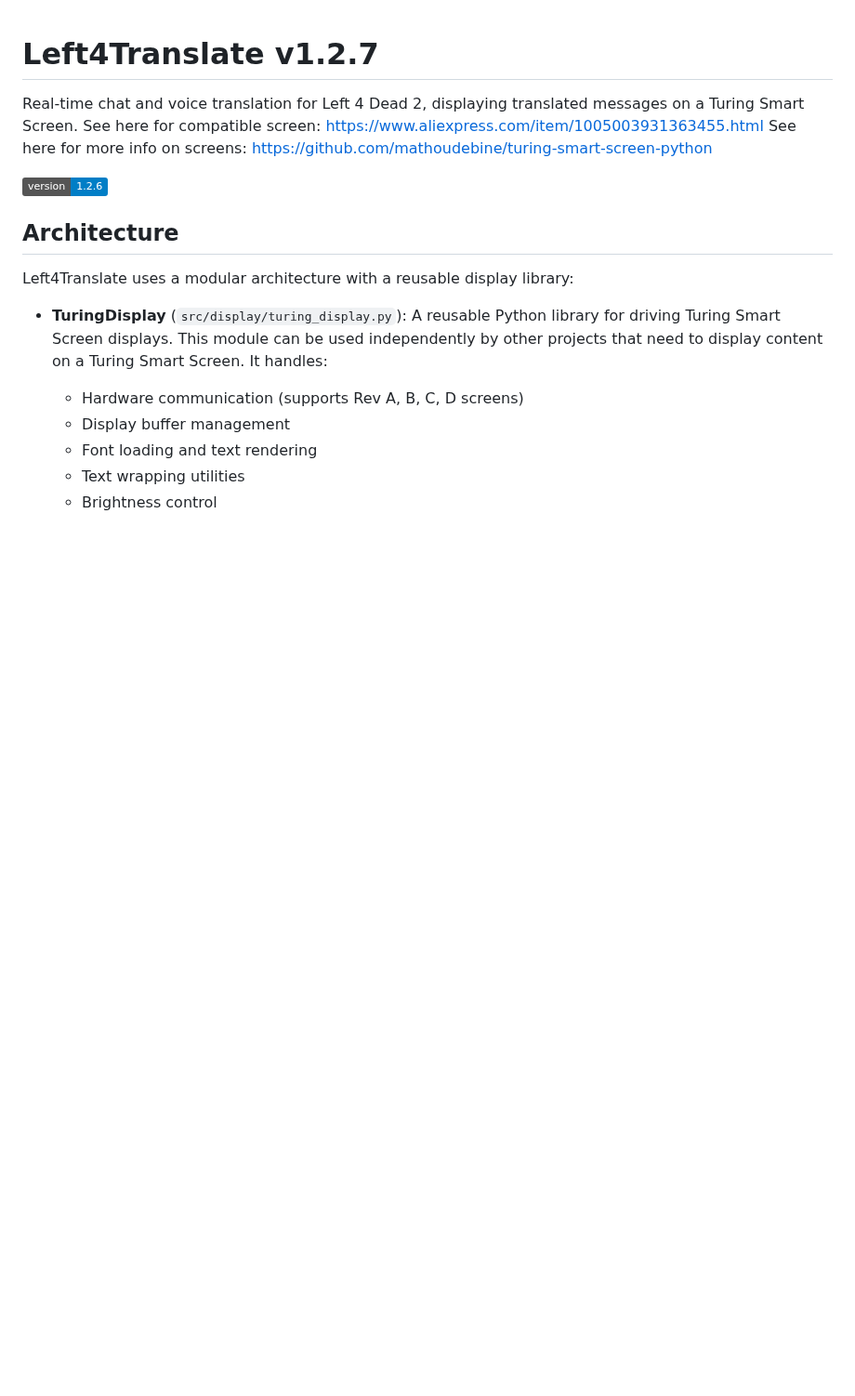
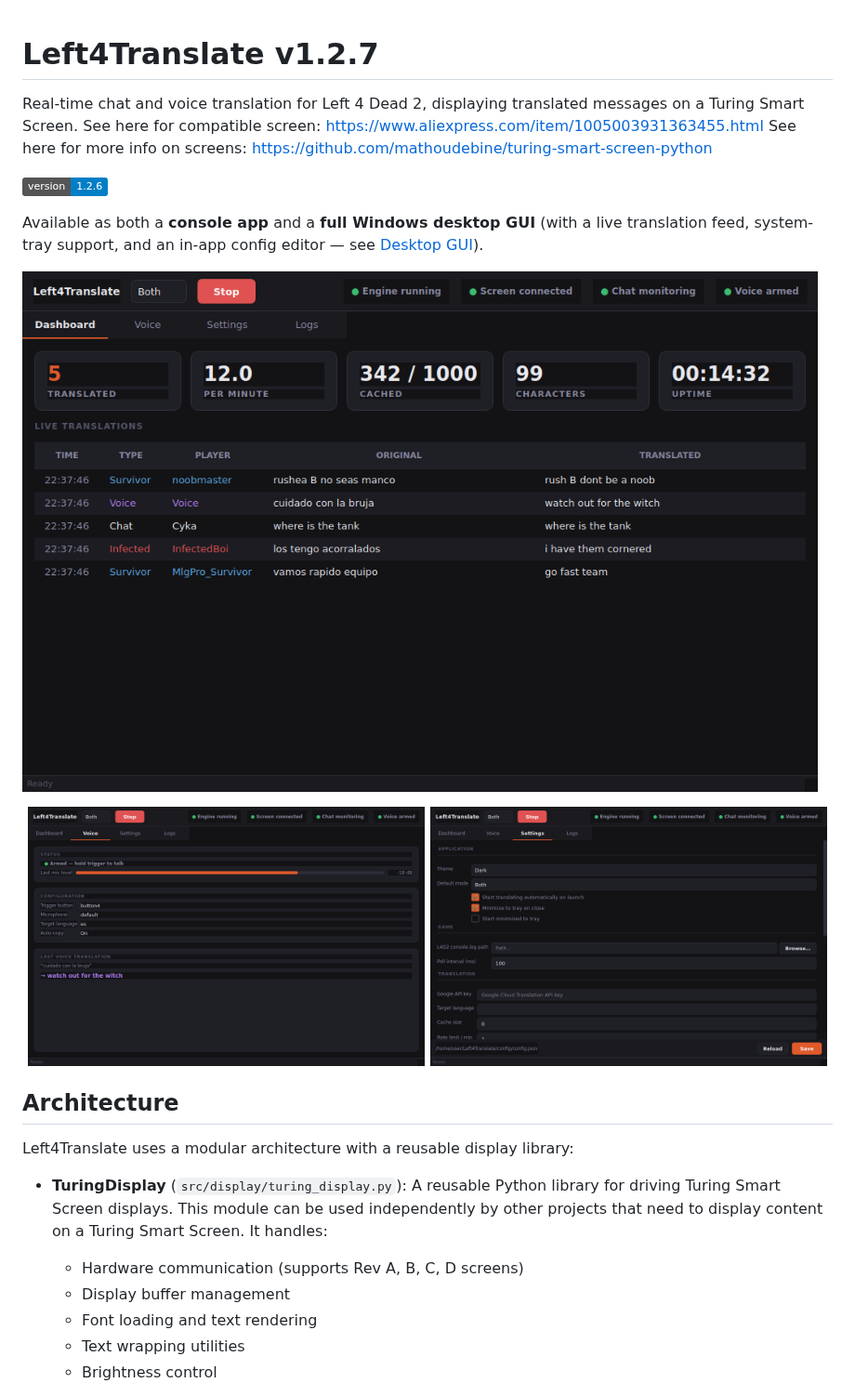
Before and after one commit to Tailslide/Left4Translate, a Markdown page: README.md, the part around the change. Shown at 93% size. Rendered like a GitHub page; pictures changed too: docs/images/gui-dashboard.png (added), docs/images/gui-settings.png (added), docs/images/gui-voice.png (added); badges without logos; blank space fills up the shorter version.

Commit message:
docs: add desktop GUI screenshots to README

```diff
--- a/README.md
+++ b/README.md
@@ -5,6 +5,17 @@ See here for compatible screen: https://www.aliexpress.com/item/1005003931363455
 See here for more info on screens: https://github.com/mathoudebine/turing-smart-screen-python
 
 [![Version](https://img.shields.io/badge/version-1.2.6-blue.svg)](https://github.com/yourusername/Left4Translate)
+
+Available as both a **console app** and a **full Windows desktop GUI** (with a
+live translation feed, system-tray support, and an in-app config editor — see
+[Desktop GUI](#desktop-gui-new)).
+
+![Left4Translate desktop GUI — Dashboard](docs/images/gui-dashboard.png)
+
+<p align="center">
+  <img src="docs/images/gui-voice.png" alt="Voice tab" width="49%" />
+  <img src="docs/images/gui-settings.png" alt="Settings tab" width="49%" />
+</p>
 
 ## Architecture
 
```
